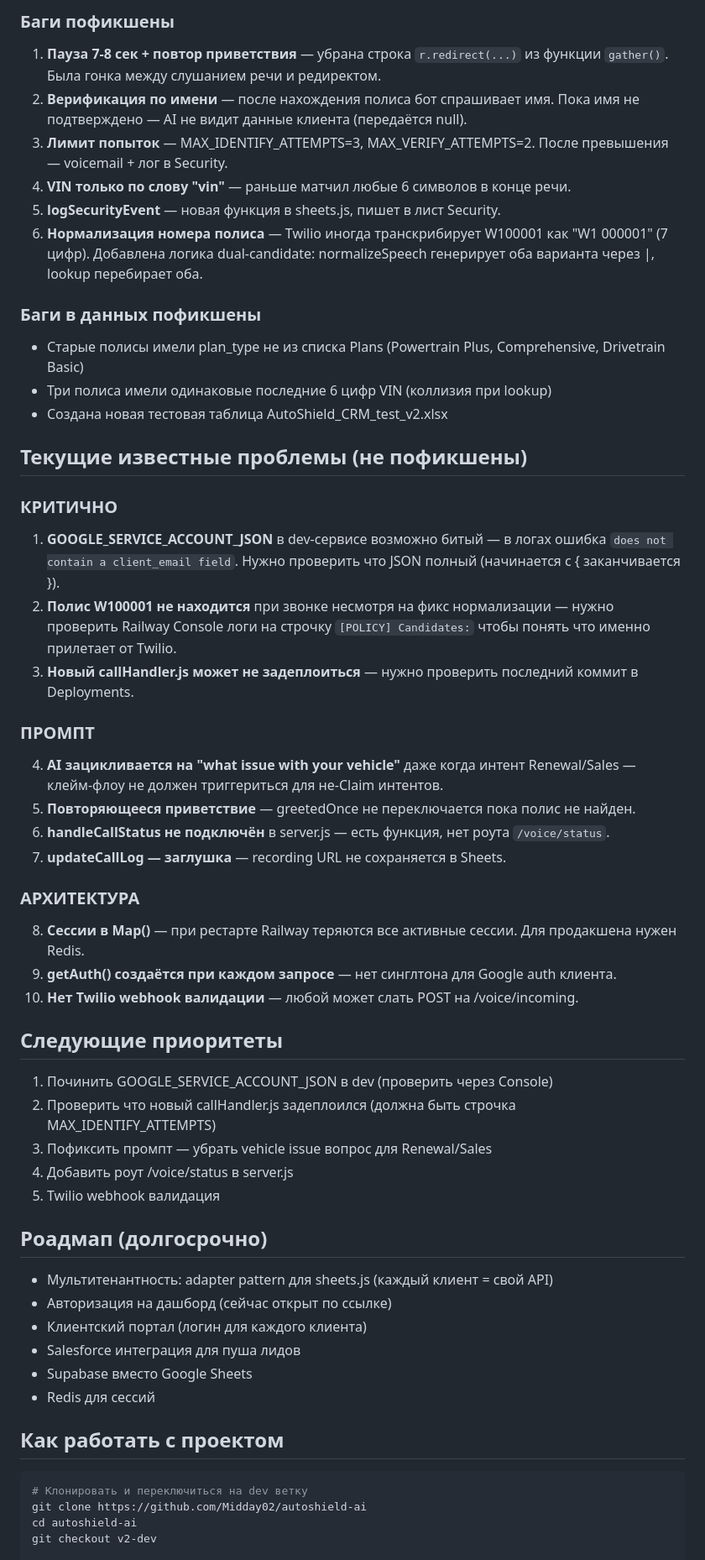
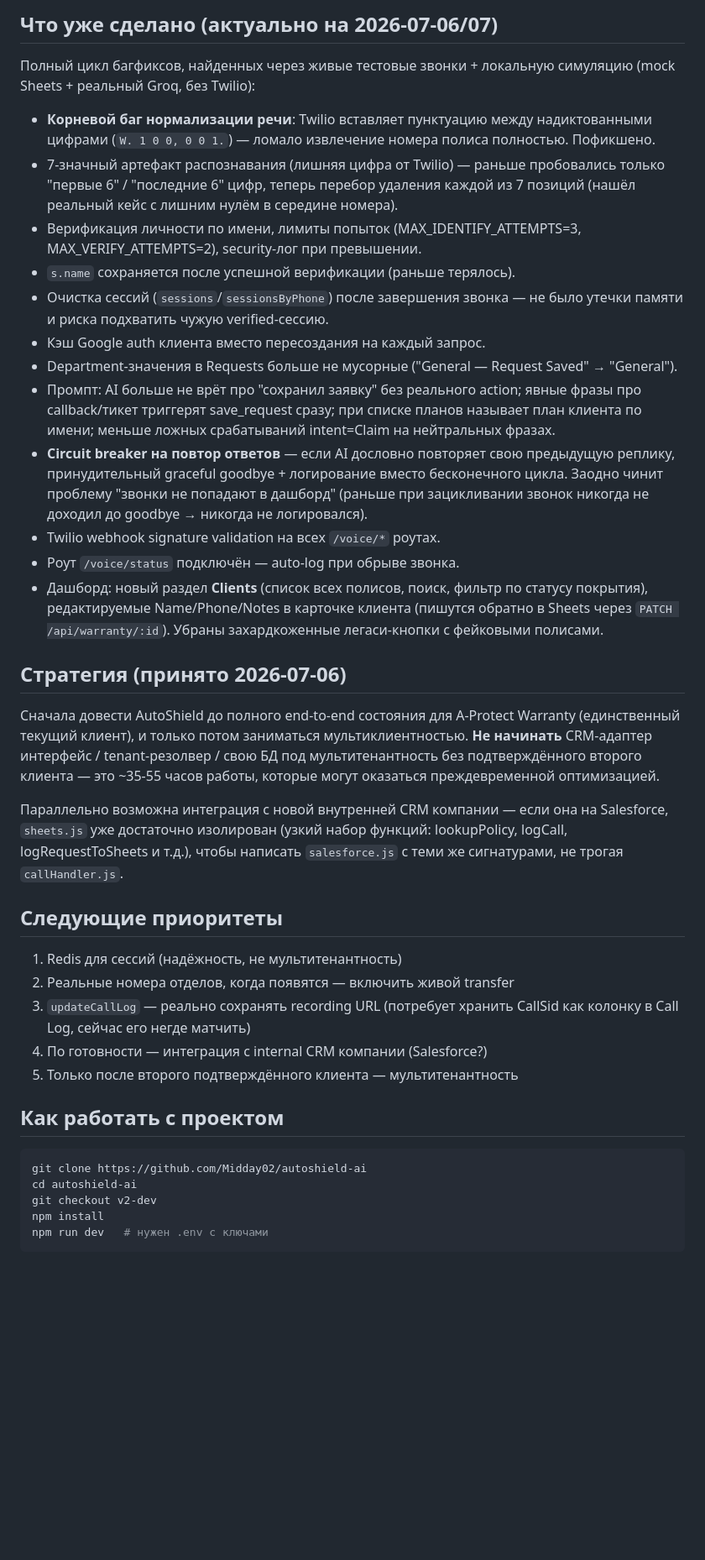
Before and after one commit to Midday02/autoshield-ai, a Markdown page: CONTEXT.md, the part around one of its changes. Shown at 84% size. Rendered like a GitHub page; blank space fills up the shorter version.

Commit message:
Обновил CONTEXT.md под текущее состояние проекта

````diff
--- a/CONTEXT.md
+++ b/CONTEXT.md
@@ -49,54 +61,57 @@ src/
 
-### Баги пофикшены
-1. **Пауза 7-8 сек + повтор приветствия** — убрана строка `r.redirect(...)` из функции `gather()`. Была гонка между слушанием речи и редиректом.
-2. **Верификация по имени** — после нахождения полиса бот спрашивает имя. Пока имя не подтверждено — AI не видит данные клиента (передаётся null).
-3. **Лимит попыток** — MAX_IDENTIFY_ATTEMPTS=3, MAX_VERIFY_ATTEMPTS=2. После превышения — voicemail + лог в Security.
-4. **VIN только по слову "vin"** — раньше матчил любые 6 символов в конце речи.
-5. **logSecurityEvent** — новая функция в sheets.js, пишет в лист Security.
-6. **Нормализация номера полиса** — Twilio иногда транскрибирует W100001 как "W1 000001" (7 цифр). Добавлена логика dual-candidate: normalizeSpeech генерирует оба варианта через |, lookup перебирает оба.
+## Что уже сделано (актуально на 2026-07-06/07)
+Полный цикл багфиксов, найденных через живые тестовые звонки + локальную симуляцию
+(mock Sheets + реальный Groq, без Twilio):
+- **Корневой баг нормализации речи**: Twilio вставляет пунктуацию между надиктованными цифрами
+  (`W. 1 0 0, 0 0 1.`) — ломало извлечение номера полиса полностью. Пофикшено.
+- 7-значный артефакт распознавания (лишняя цифра от Twilio) — раньше пробовались только
+  "первые 6" / "последние 6" цифр, теперь перебор удаления каждой из 7 позиций (нашёл реальный
+  кейс с лишним нулём в середине номера).
+- Верификация личности по имени, лимиты попыток (MAX_IDENTIFY_ATTEMPTS=3, MAX_VERIFY_ATTEMPTS=2),
+  security-лог при превышении.
+- `s.name` сохраняется после успешной верификации (раньше терялось).
+- Очистка сессий (`sessions`/`sessionsByPhone`) после завершения звонка — не было утечки памяти
+  и риска подхватить чужую verified-сессию.
+- Кэш Google auth клиента вместо пересоздания на каждый запрос.
+- Department-значения в Requests больше не мусорные ("General — Request Saved" → "General").
+- Промпт: AI больше не врёт про "сохранил заявку" без реального action; явные фразы про
+  callback/тикет триггерят save_request сразу; при списке планов называет план клиента по имени;
+  меньше ложных срабатываний intent=Claim на нейтральных фразах.
+- **Circuit breaker на повтор ответов** — если AI дословно повторяет свою предыдущую реплику,
+  принудительный graceful goodbye + логирование вместо бесконечного цикла. Заодно чинит проблему
+  "звонки не попадают в дашборд" (раньше при зацикливании звонок никогда не доходил до
+  goodbye → никогда не логировался).
+- Twilio webhook signature validation на всех `/voice/*` роутах.
+- Роут `/voice/status` подключён — auto-log при обрыве звонка.
+- Дашборд: новый раздел **Clients** (список всех полисов, поиск, фильтр по статусу покрытия),
+  редактируемые Name/Phone/Notes в карточке клиента (пишутся обратно в Sheets через
+  `PATCH /api/warranty/:id`). Убраны захардкоженные легаси-кнопки с фейковыми полисами.
 
-### Баги в данных пофикшены
-- Старые полисы имели plan_type не из списка Plans (Powertrain Plus, Comprehensive, Drivetrain Basic)
-- Три полиса имели одинаковые последние 6 цифр VIN (коллизия при lookup)
-- Создана новая тестовая таблица AutoShield_CRM_test_v2.xlsx
+## Стратегия (принято 2026-07-06)
+Сначала довести AutoShield до полного end-to-end состояния для A-Protect Warranty (единственный
+текущий клиент), и только потом заниматься мультиклиентностью. **Не начинать** CRM-адаптер
+интерфейс / tenant-резолвер / свою БД под мультитенантность без подтверждённого второго клиента
+— это ~35-55 часов работы, которые могут оказаться преждевременной оптимизацией.
 
-## Текущие известные проблемы (не пофикшены)
-
-### КРИТИЧНО
-1. **GOOGLE_SERVICE_ACCOUNT_JSON** в dev-сервисе возможно битый — в логах ошибка `does not contain a client_email field`. Нужно проверить что JSON полный (начинается с { заканчивается }).
-2. **Полис W100001 не находится** при звонке несмотря на фикс нормализации — нужно проверить Railway Console логи на строчку `[POLICY] Candidates:` чтобы понять что именно прилетает от Twilio.
-3. **Новый callHandler.js может не задеплоиться** — нужно проверить последний коммит в Deployments.
-
-### ПРОМПТ
-4. **AI зацикливается на "what issue with your vehicle"** даже когда интент Renewal/Sales — клейм-флоу не должен триггериться для не-Claim интентов.
-5. **Повторяющееся приветствие** — greetedOnce не переключается пока полис не найден.
-6. **handleCallStatus не подключён** в server.js — есть функция, нет роута `/voice/status`.
-7. **updateCallLog — заглушка** — recording URL не сохраняется в Sheets.
-
-### АРХИТЕКТУРА
-8. **Сессии в Map()** — при рестарте Railway теряются все активные сессии. Для продакшена нужен Redis.
-9. **getAuth() создаётся при каждом запросе** — нет синглтона для Google auth клиента.
-10. **Нет Twilio webhook валидации** — любой может слать POST на /voice/incoming.
+Параллельно возможна интеграция с новой внутренней CRM компании — если она на Salesforce,
+`sheets.js` уже достаточно изолирован (узкий набор функций: lookupPolicy, logCall,
+logRequestToSheets и т.д.), чтобы написать `salesforce.js` с теми же сигнатурами, не трогая
+`callHandler.js`.
 
 ## Следующие приоритеты
-1. Починить GOOGLE_SERVICE_ACCOUNT_JSON в dev (проверить через Console)
-2. Проверить что новый callHandler.js задеплоился (должна быть строчка MAX_IDENTIFY_ATTEMPTS)
-3. Пофиксить промпт — убрать vehicle issue вопрос для Renewal/Sales
-4. Добавить роут /voice/status в server.js
-5. Twilio webhook валидация
-
-## Роадмап (долгосрочно)
-- Мультитенантность: adapter pattern для sheets.js (каждый клиент = свой API)
-- Авторизация на дашборд (сейчас открыт по ссылке)
-- Клиентский портал (логин для каждого клиента)
-- Salesforce интеграция для пуша лидов
-- Supabase вместо Google Sheets
-- Redis для сессий
+1. Redis для сессий (надёжность, не мультитенантность)
+2. Реальные номера отделов, когда появятся — включить живой transfer
+3. `updateCallLog` — реально сохранять recording URL (потребует хранить CallSid как колонку в
+   Call Log, сейчас его негде матчить)
+4. По готовности — интеграция с internal CRM компании (Salesforce?)
+5. Только после второго подтверждённого клиента — мультитенантность
 
 ## Как работать с проектом
 ```bash
-# Клонировать и переключиться на dev ветку
 git clone https://github.com/Midday02/autoshield-ai
 cd autoshield-ai
 git checkout v2-dev
+npm install
+npm run dev   # нужен .env с ключами
+```
 
````
Also changed, not shown: other parts of CONTEXT.md (+42 -32 lines).
